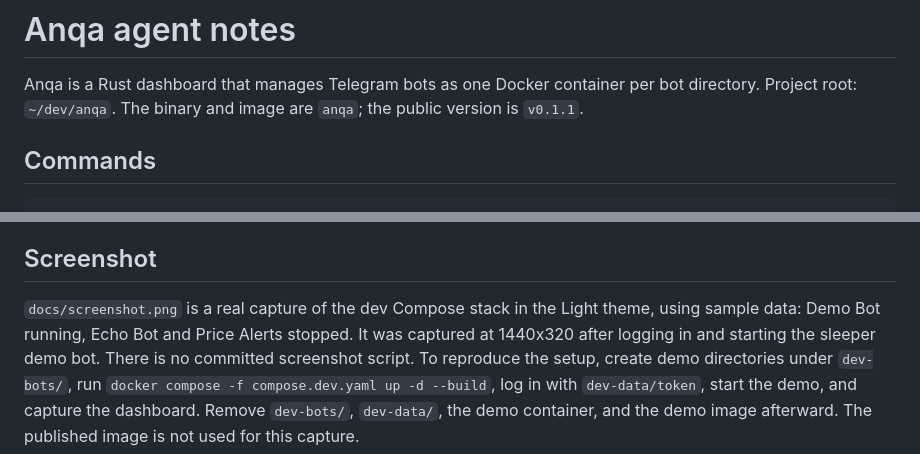
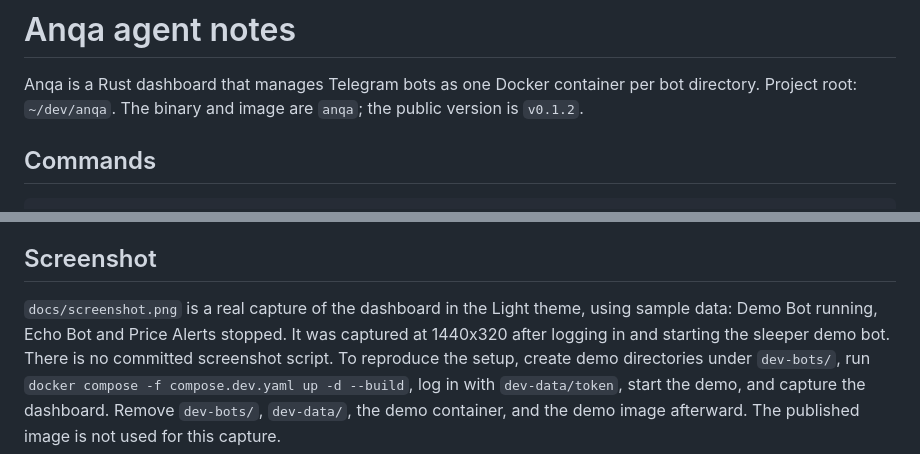
Before and after one commit to benyamin-git/Anqa, a Markdown page: AGENTS.md, 2 parts joined by grey strips. Drawn GitHub-style.

```diff
--- a/AGENTS.md
+++ b/AGENTS.md
@@ -2,7 +2,7 @@
 
 Anqa is a Rust dashboard that manages Telegram bots as one Docker container per
 bot directory. Project root: `~/dev/anqa`. The binary and image are `anqa`;
-the public version is `v0.1.1`.
+the public version is `v0.1.2`.
 
 ## Commands
 
@@ -162,8 +162,8 @@ according to their own configuration; Anqa does not add resource limits.
 
 ## Screenshot
 
-`docs/screenshot.png` is a real capture of the dev Compose stack in the Light
-theme, using sample data: Demo Bot running, Echo Bot and Price Alerts stopped.
+`docs/screenshot.png` is a real capture of the dashboard in the Light theme,
+using sample data: Demo Bot running, Echo Bot and Price Alerts stopped.
 It was captured at 1440x320 after logging in and starting the sleeper demo bot.
 There is no committed screenshot script. To reproduce the setup, create demo
 directories under `dev-bots/`, run `docker compose -f compose.dev.yaml up -d
```
Also changed, not shown: README.md (+3 -3 lines), docs/screenshot.png, 5 other files.
